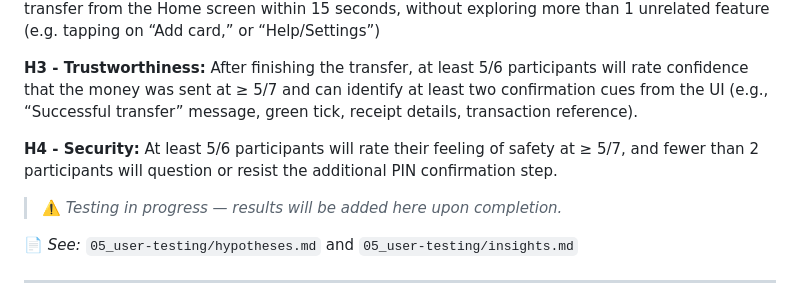
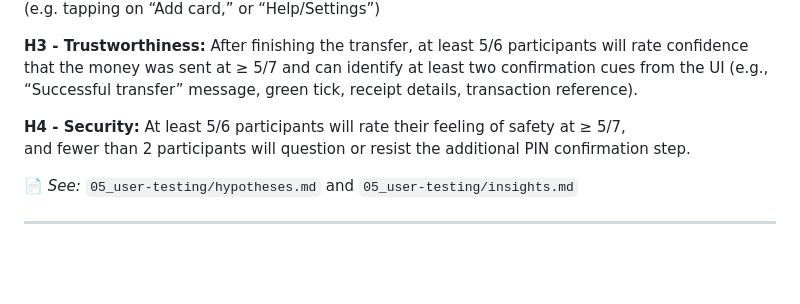
Before and after one commit to BorisTsvetanov1/BulPay, a Markdown page: Case-Study.md, the part around the change. Rendered like a GitHub page; blank space fills up the shorter version.

Commit message:
case-study update

```diff
--- a/Case-Study.md
+++ b/Case-Study.md
@@ -111,8 +111,6 @@ that the money was sent at ≥ 5/7 and can identify at least two confirmation cu
 **H4 - Security:** At least 5/6 participants will rate their feeling of safety at ≥ 5/7,
 and fewer than 2 participants will question or resist the additional PIN confirmation step.
 
-> ⚠️ *Testing in progress — results will be added here upon completion.*
-
 📄 *See:* `05_user-testing/hypotheses.md` and `05_user-testing/insights.md`
 
 ---
```
